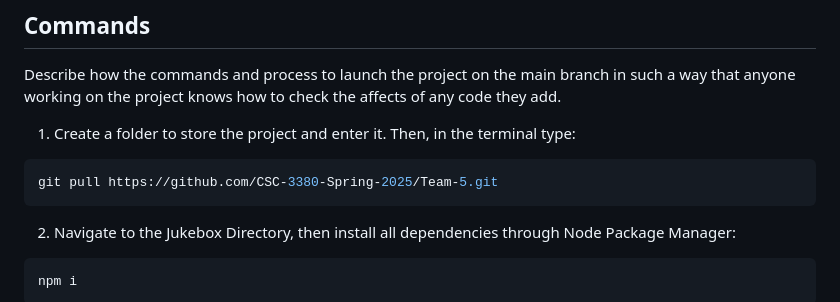
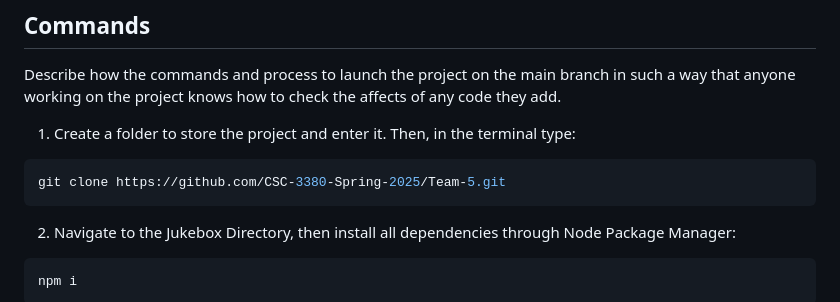
Before and after one commit to CSC-3380-Spring-2025/Team-5, a Markdown page: README.md, the part around the change. Drawn GitHub-style.

````diff
--- a/README.md
+++ b/README.md
@@ -43,7 +43,7 @@ Describe how the commands and process to launch the project on the main branch i
 
 1. Create a folder to store the project and enter it. Then, in the terminal type:
 ```sh
-git pull https://github.com/CSC-3380-Spring-2025/Team-5.git
+git clone https://github.com/CSC-3380-Spring-2025/Team-5.git
 ```
 2. Navigate to the Jukebox Directory, then install all dependencies through Node Package Manager:
 ```sh
````
